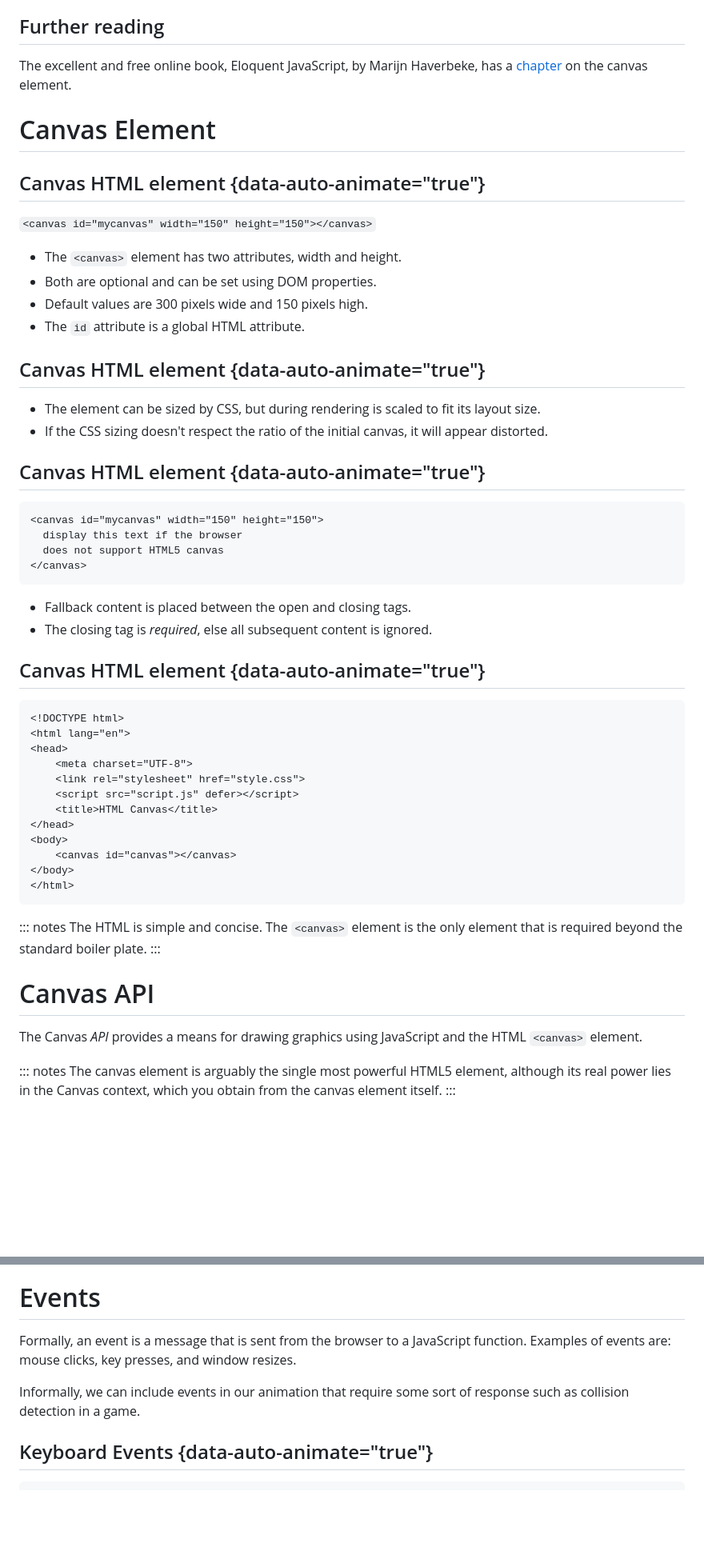
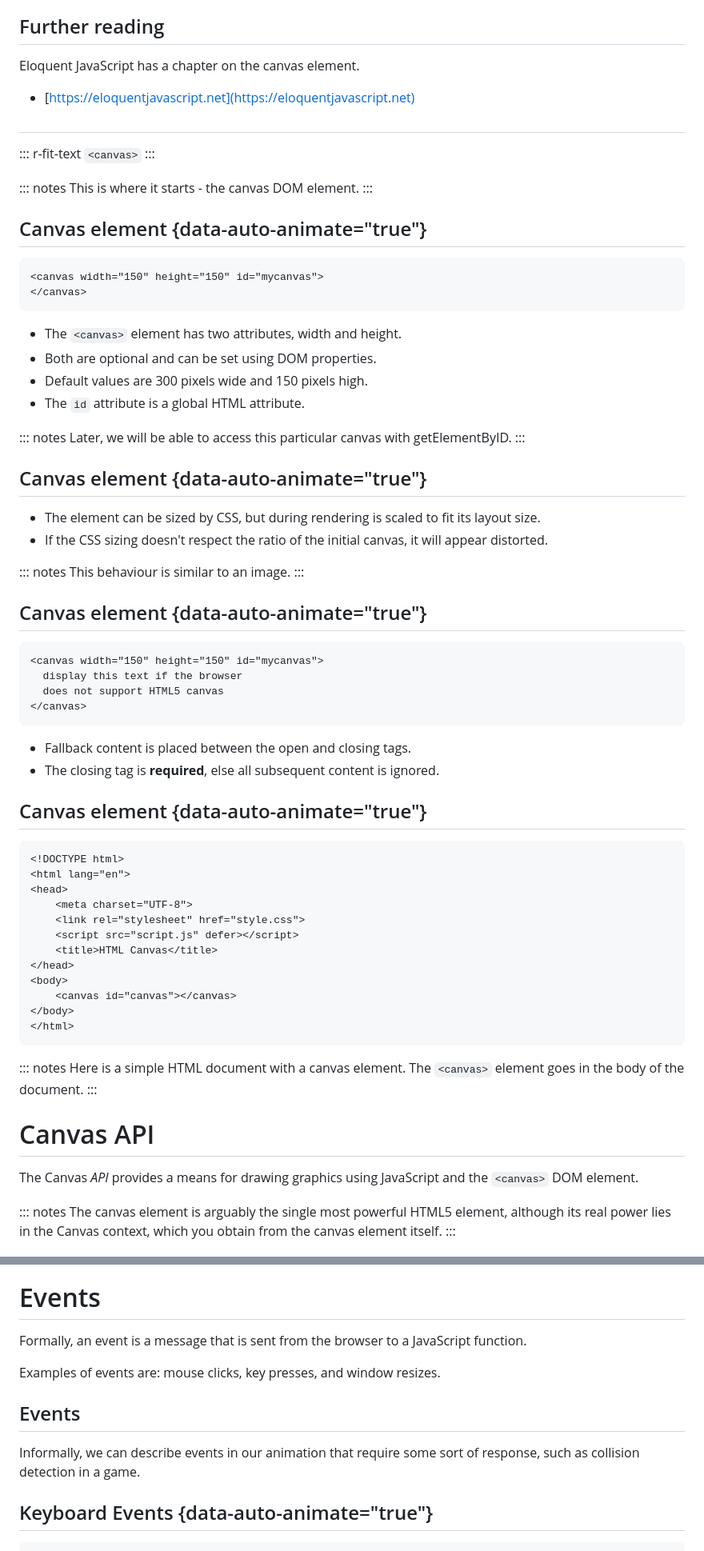
Before and after one commit to uea-teaching/web-based-programming, a Markdown page: lectures/canvas.md, 2 parts joined by grey strips. Shown: that part at 80% size. GitHub-like rendering; blank space fills up the shorter version.

````diff
--- a/lectures/canvas.md
+++ b/lectures/canvas.md
@@ -31,37 +31,58 @@ Here are some links to recommended documentation.
 
 ## Further reading
 
-The excellent and free online book, Eloquent JavaScript, by Marijn Haverbeke, has a [chapter](https://eloquentjavascript.net/17_canvas.html) on the canvas element.
+Eloquent JavaScript has a chapter on the canvas element.
 
-# Canvas Element
+- [https://eloquentjavascript.net](https://eloquentjavascript.net)
 
-## Canvas HTML element {data-auto-animate="true"}
+#
 
-`<canvas id="mycanvas" width="150" height="150"></canvas>`
+::: r-fit-text
+`<canvas>`
+:::
+
+::: notes
+This is where it starts - the canvas DOM element.
+:::
+
+## Canvas element {data-auto-animate="true"}
+
+```{.html}
+<canvas width="150" height="150" id="mycanvas">
+</canvas>
+```
 
 - The `<canvas>` element has two attributes, width and height.
 - Both are optional and can be set using DOM properties.
 - Default values are 300 pixels wide and 150 pixels high.
 - The `id` attribute is a global HTML attribute.
 
-## Canvas HTML element {data-auto-animate="true"}
+::: notes
+Later, we will be able to access this particular canvas with getElementByID.
+:::
+
+## Canvas element {data-auto-animate="true"}
 
 - The element can be sized by CSS, but during rendering is scaled to fit its layout size.
 - If the CSS sizing doesn't respect the ratio of the initial canvas, it will appear distorted.
 
-## Canvas HTML element {data-auto-animate="true"}
+::: notes
+This behaviour is similar to an image.
+:::
+
+## Canvas element {data-auto-animate="true"}
 
 ```{.html}
-<canvas id="mycanvas" width="150" height="150">
+<canvas width="150" height="150" id="mycanvas">
   display this text if the browser
   does not support HTML5 canvas
 </canvas>
 ```
 
 - Fallback content is placed between the open and closing tags.
-- The closing tag is _required_, else all subsequent content is ignored.
+- The closing tag is **required**, else all subsequent content is ignored.
 
-## Canvas HTML element {data-auto-animate="true"}
+## Canvas element {data-auto-animate="true"}
 
 ```{.html data-line-numbers="|10" }
 <!DOCTYPE html>
@@ -79,14 +100,14 @@ The excellent and free online book, Eloquent JavaScript, by Marijn Haverbeke, ha
 ```
 
 ::: notes
-The HTML is simple and concise.
-The `<canvas>` element is the only element that is
-required beyond the standard boiler plate.
+Here is a simple HTML document with a canvas element.
+The `<canvas>` element goes in the body of the document.
 :::
 
 # Canvas API
 
-The Canvas _API_ provides a means for drawing graphics using JavaScript and the HTML `<canvas>` element.
+The Canvas _API_ provides a means for drawing graphics using
+JavaScript and the `<canvas>` DOM element.
 
 ::: notes
 The canvas element is arguably the single most powerful HTML5 element,
@@ -336,9 +410,13 @@ Storing all the image frames in a single file is often preferred for compression
 
 # Events
 
-Formally, an event is a message that is sent from the browser to a JavaScript function. Examples of events are: mouse clicks, key presses, and window resizes.
+Formally, an event is a message that is sent from the browser to a JavaScript function.
 
-Informally, we can include events in our animation that require some sort of response such as collision detection in a game.
+Examples of events are: mouse clicks, key presses, and window resizes.
+
+## Events
+
+Informally, we can describe events in our animation that require some sort of response, such as collision detection in a game.
 
 ## Keyboard Events {data-auto-animate="true"}
 
````
Also changed, not shown: other parts of lectures/canvas.md (+60 -7 lines), lectures/assets/coordinates.png (added), 1 other file.
